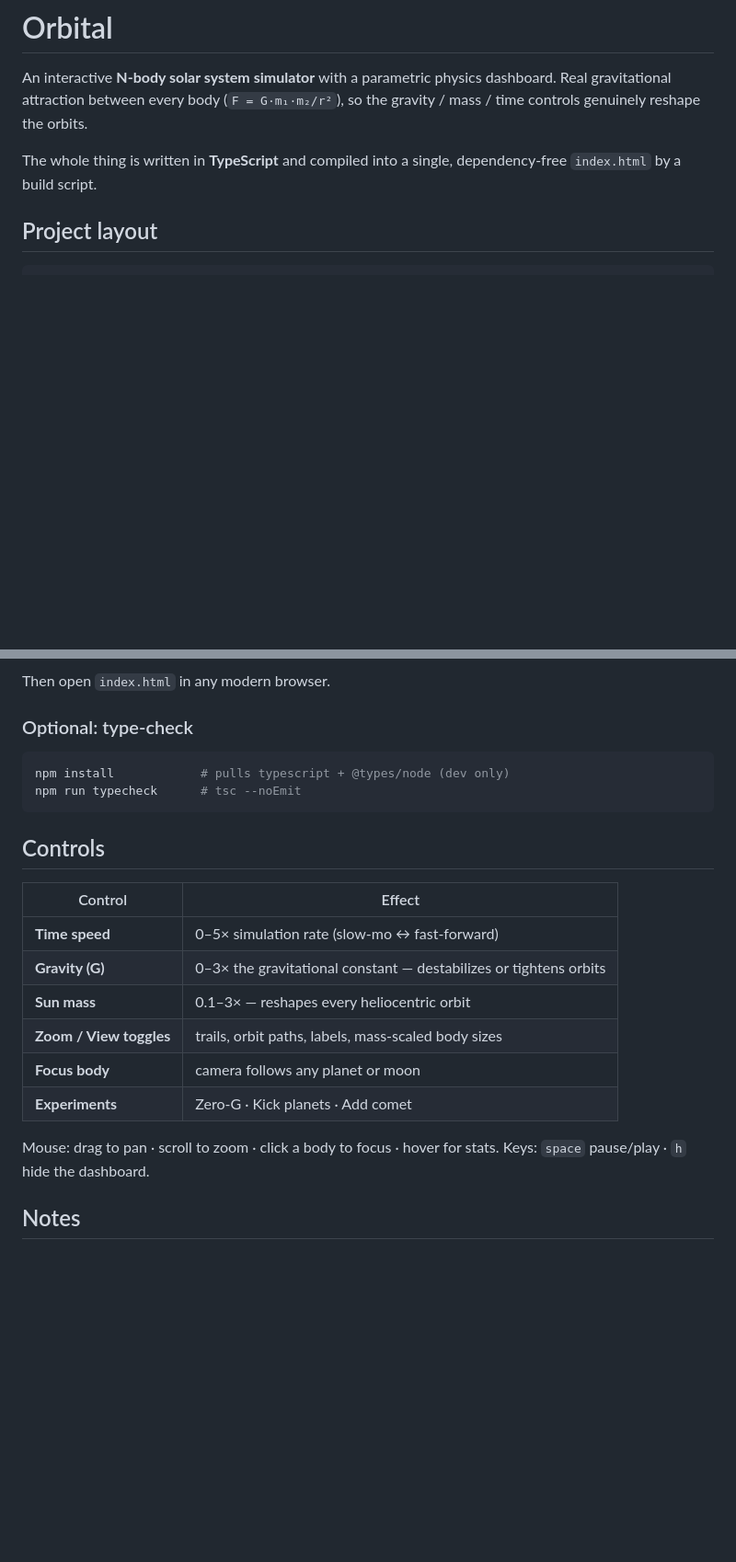
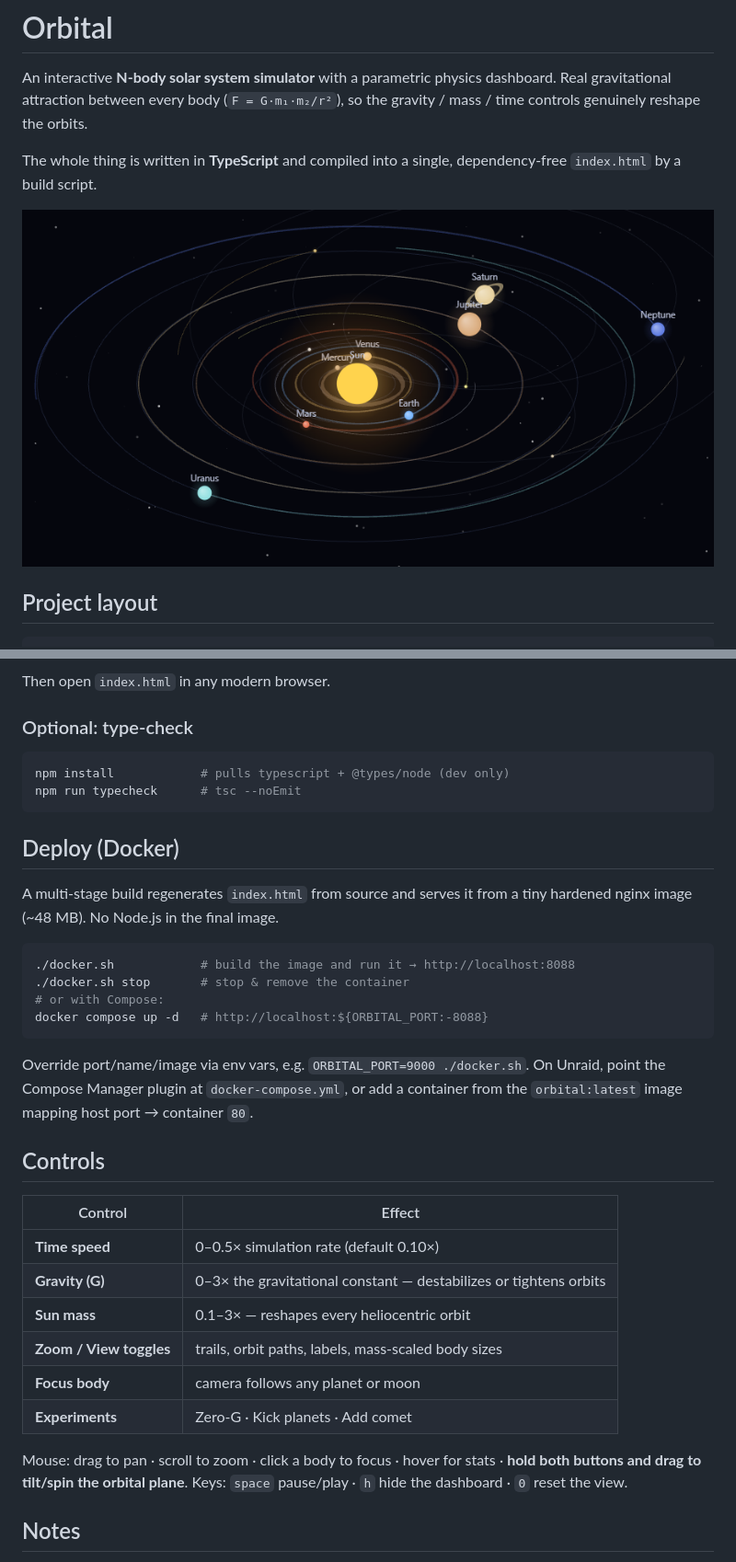
Before and after one commit to GValas/Orbital, a Markdown page: README.md, 2 parts joined by grey strips. Shown at 92% size. Rendered like a GitHub page; pictures changed too: docs/screenshot.png (added); blank space fills up the shorter version.

````diff
--- a/README.md
+++ b/README.md
@@ -6,6 +6,8 @@ so the gravity / mass / time controls genuinely reshape the orbits.
 
 The whole thing is written in **TypeScript** and compiled into a single,
 dependency-free `index.html` by a build script.
+
+![Orbital — tilted view of the solar system](docs/screenshot.png)
 
 ## Project layout
 
@@ -36,19 +38,36 @@ npm install            # pulls typescript + @types/node (dev only)
 npm run typecheck      # tsc --noEmit
 ```
 
+## Deploy (Docker)
+
+A multi-stage build regenerates `index.html` from source and serves it from a
+tiny hardened nginx image (~48 MB). No Node.js in the final image.
+
+```bash
+./docker.sh            # build the image and run it → http://localhost:8088
+./docker.sh stop       # stop & remove the container
+# or with Compose:
+docker compose up -d   # http://localhost:${ORBITAL_PORT:-8088}
+```
+
+Override port/name/image via env vars, e.g. `ORBITAL_PORT=9000 ./docker.sh`.
+On Unraid, point the Compose Manager plugin at `docker-compose.yml`, or add a
+container from the `orbital:latest` image mapping host port → container `80`.
+
 ## Controls
 
 | Control | Effect |
 | --- | --- |
-| **Time speed** | 0–5× simulation rate (slow-mo ↔ fast-forward) |
+| **Time speed** | 0–0.5× simulation rate (default 0.10×) |
 | **Gravity (G)** | 0–3× the gravitational constant — destabilizes or tightens orbits |
 | **Sun mass** | 0.1–3× — reshapes every heliocentric orbit |
 | **Zoom / View toggles** | trails, orbit paths, labels, mass-scaled body sizes |
 | **Focus body** | camera follows any planet or moon |
 | **Experiments** | Zero-G · Kick planets · Add comet |
 
-Mouse: drag to pan · scroll to zoom · click a body to focus · hover for stats.
-Keys: `space` pause/play · `h` hide the dashboard.
+Mouse: drag to pan · scroll to zoom · click a body to focus · hover for stats ·
+**hold both buttons and drag to tilt/spin the orbital plane**.
+Keys: `space` pause/play · `h` hide the dashboard · `0` reset the view.
 
 ## Notes
 
````
Also changed, not shown: 8 other files.
